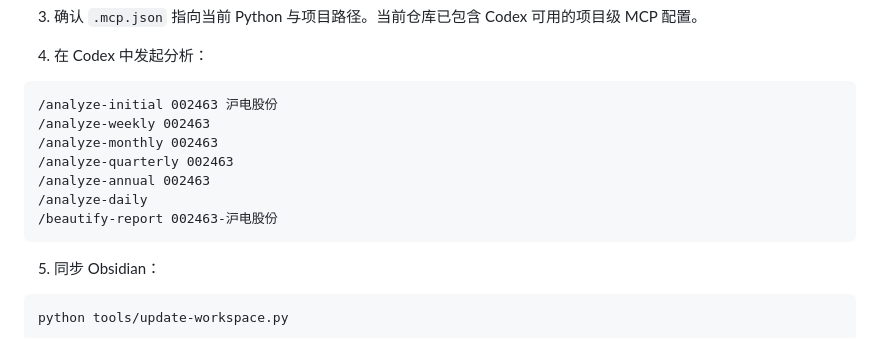
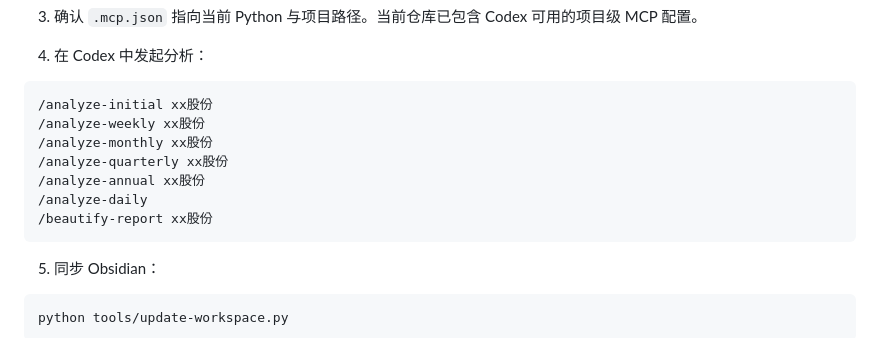
Before and after one commit to jules385/ai-investment-agent, a Markdown page: README.md, the part around the change. Drawn GitHub-style.

Commit message:
Replace stock code with placeholder in README
Updated commands in README for stock analysis.

````diff
--- a/README.md
+++ b/README.md
@@ -46,13 +46,13 @@ pip install -r requirements.txt
 4. 在 Codex 中发起分析：
 
 ```text
-/analyze-initial 002463 沪电股份
-/analyze-weekly 002463
-/analyze-monthly 002463
-/analyze-quarterly 002463
-/analyze-annual 002463
+/analyze-initial xx股份
+/analyze-weekly xx股份
+/analyze-monthly xx股份
+/analyze-quarterly xx股份
+/analyze-annual xx股份
 /analyze-daily
-/beautify-report 002463-沪电股份
+/beautify-report xx股份
 ```
 
 5. 同步 Obsidian：
````
